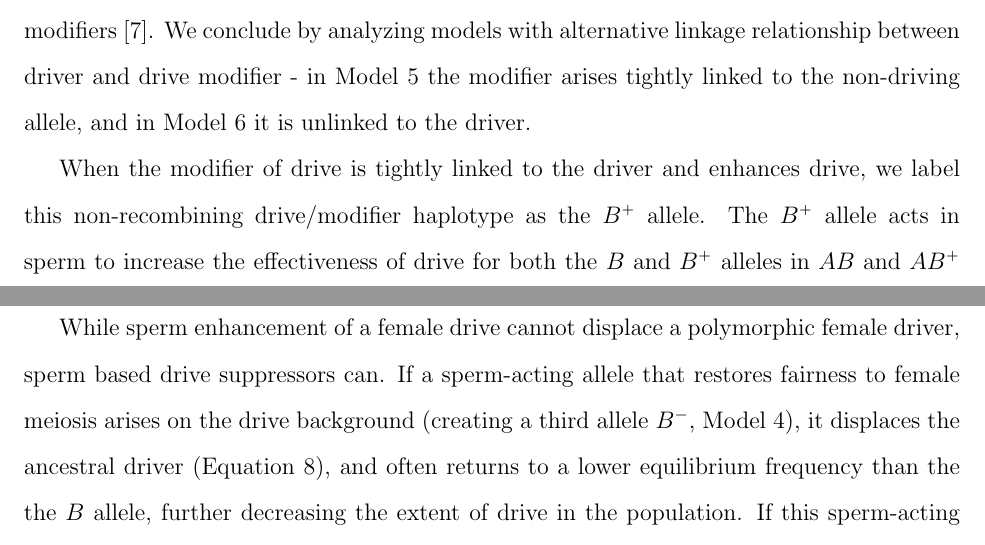
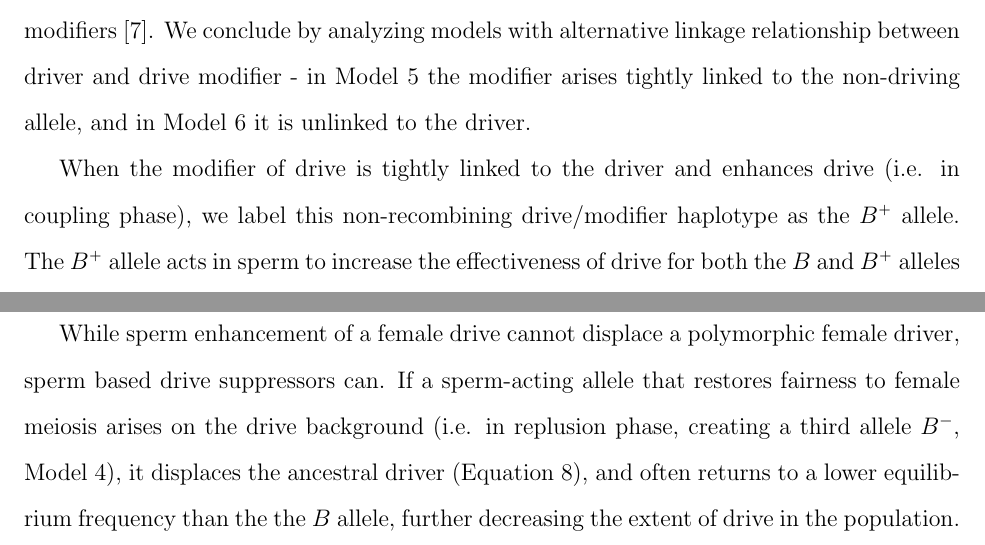
Before and after one commit to cooplab/sperm_dependant_drive, a LaTeX document (writeup_and_notes/male_dependent_drive.tex): two parts of page 9 of 24, joined at a grey line, cut so that both start at the same text. Compiled offline with pdfLaTeX.

Commit message:
added hypotheses to discussion

```diff
--- a/writeup_and_notes/male_dependent_drive.tex
+++ b/writeup_and_notes/male_dependent_drive.tex
@@ -449,7 +449,8 @@ We conclude by analyzing models with alternative linkage relationship between dr
 %\yb{??In the SUPP we explore the dynamics of a sperm modifier of female drive unlinked to the female driver??}
 
 %%%sperm-acting facilitator
-When the modifier of drive is tightly linked to the driver and enhances drive,
+When the modifier of drive is tightly linked to the driver and
+enhances drive (i.e. in coupling phase),
 	we label  this non-recombining drive/modifier haplotype as the $B^+$ allele.
 %We first consider a sperm-acting modifier of
 %	female meiotic drive tightly linked to the $B$ background (Model 4).
@@ -486,7 +487,7 @@ We have found no parameter range of this
 While  sperm enhancement of a female drive cannot displace a polymorphic female driver, sperm based drive suppressors can.
 %	that is sperm-acting alleles that act to restore  fairness of female meiosis, can. %If these sperm-acting drive suppressors arise on
 If a sperm-acting allele that restores fairness to female meiosis arises on
-	the drive background (creating a third allele $B^{-}$, Model 4), it displaces the ancestral driver (Equation \ref{coupling}),
+	the drive background (i.e. in replusion phase, creating a third allele $B^{-}$, Model 4), it displaces the ancestral driver (Equation \ref{coupling}),
 	and often returns to a lower equilibrium frequency than the the $B$ allele, further decreasing the extent of drive in the population.
 If this sperm-acting drive suppressor arises on
 	the non-driving $A$ background (creating a third allele $A^{-}$, Model 5),
```
